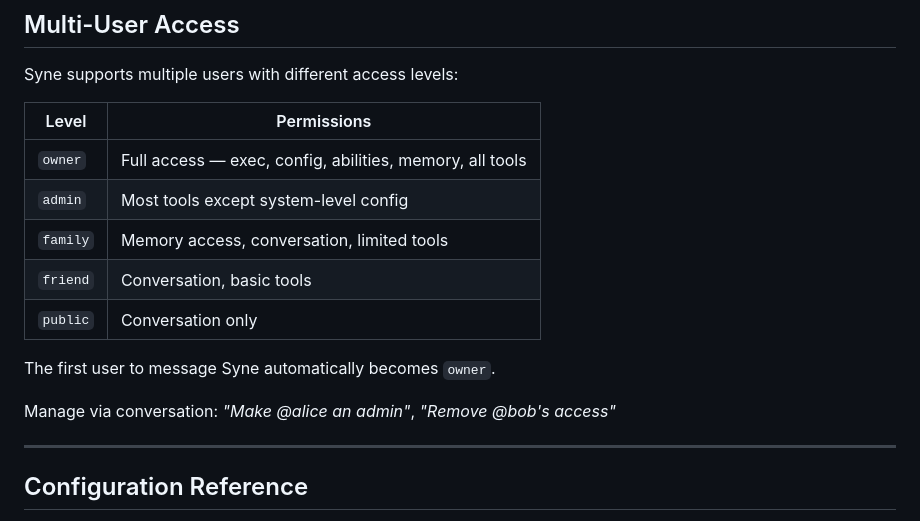
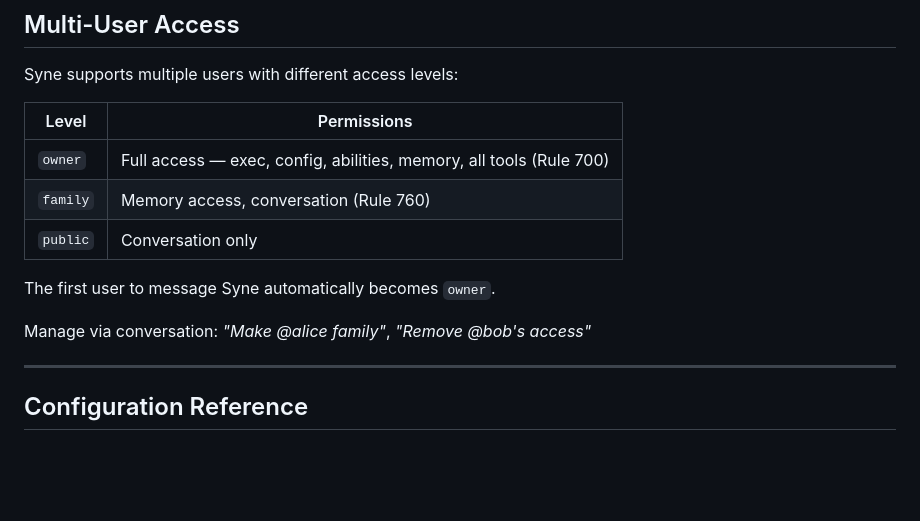
Before and after one commit to riyogarta/syne, a Markdown page: README.md, the part around the change. Rendered like a GitHub page; blank space fills up the shorter version.

Commit message:
docs: fix multi-user access — only owner/family/public are implemented

```diff
--- a/README.md
+++ b/README.md
@@ -290,15 +290,13 @@ Syne supports multiple users with different access levels:
 
 | Level | Permissions |
 |-------|------------|
-| `owner` | Full access — exec, config, abilities, memory, all tools |
-| `admin` | Most tools except system-level config |
-| `family` | Memory access, conversation, limited tools |
-| `friend` | Conversation, basic tools |
+| `owner` | Full access — exec, config, abilities, memory, all tools (Rule 700) |
+| `family` | Memory access, conversation (Rule 760) |
 | `public` | Conversation only |
 
 The first user to message Syne automatically becomes `owner`.
 
-Manage via conversation: *"Make @alice an admin"*, *"Remove @bob's access"*
+Manage via conversation: *"Make @alice family"*, *"Remove @bob's access"*
 
 ---
 
```
